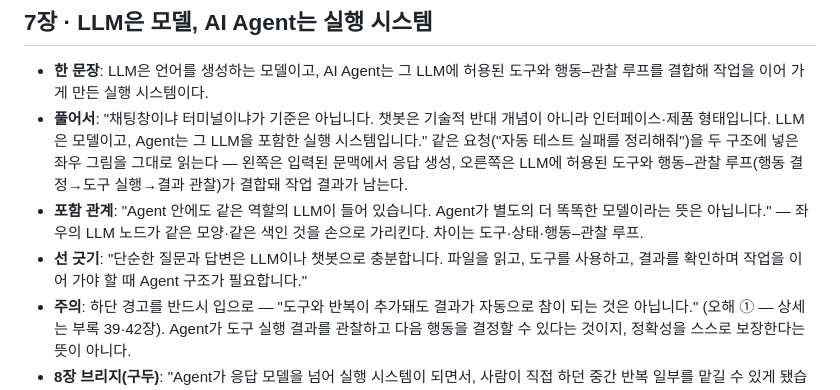
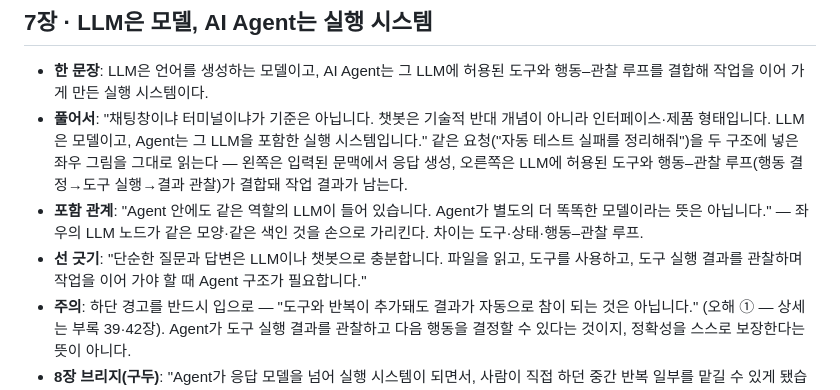
Before and after one commit to ljd6805/seminar_ai_agent, a Markdown page: docs/speaker-notes.md, the part around the change. Rendered like a GitHub page.

Commit message:
Use observation terminology throughout slide 7 notes

```diff
--- a/docs/speaker-notes.md
+++ b/docs/speaker-notes.md
@@ -75,7 +75,7 @@
 - **한 문장**: LLM은 언어를 생성하는 모델이고, AI Agent는 그 LLM에 허용된 도구와 행동–관찰 루프를 결합해 작업을 이어 가게 만든 실행 시스템이다.
 - **풀어서**: "채팅창이냐 터미널이냐가 기준은 아닙니다. 챗봇은 기술적 반대 개념이 아니라 인터페이스·제품 형태입니다. LLM은 모델이고, Agent는 그 LLM을 포함한 실행 시스템입니다." 같은 요청("자동 테스트 실패를 정리해줘")을 두 구조에 넣은 좌우 그림을 그대로 읽는다 — 왼쪽은 입력된 문맥에서 응답 생성, 오른쪽은 LLM에 허용된 도구와 행동–관찰 루프(행동 결정→도구 실행→결과 관찰)가 결합돼 작업 결과가 남는다.
 - **포함 관계**: "Agent 안에도 같은 역할의 LLM이 들어 있습니다. Agent가 별도의 더 똑똑한 모델이라는 뜻은 아닙니다." — 좌우의 LLM 노드가 같은 모양·같은 색인 것을 손으로 가리킨다. 차이는 도구·상태·행동–관찰 루프.
-- **선 긋기**: "단순한 질문과 답변은 LLM이나 챗봇으로 충분합니다. 파일을 읽고, 도구를 사용하고, 결과를 확인하며 작업을 이어 가야 할 때 Agent 구조가 필요합니다."
+- **선 긋기**: "단순한 질문과 답변은 LLM이나 챗봇으로 충분합니다. 파일을 읽고, 도구를 사용하고, 도구 실행 결과를 관찰하며 작업을 이어 가야 할 때 Agent 구조가 필요합니다."
 - **주의**: 하단 경고를 반드시 입으로 — "도구와 반복이 추가돼도 결과가 자동으로 참이 되는 것은 아닙니다." (오해 ① — 상세는 부록 39·42장). Agent가 도구 실행 결과를 관찰하고 다음 행동을 결정할 수 있다는 것이지, 정확성을 스스로 보장한다는 뜻이 아니다.
 - **8장 브리지(구두)**: "Agent가 응답 모델을 넘어 실행 시스템이 되면서, 사람이 직접 하던 중간 반복 일부를 맡길 수 있게 됐습니다. 그 시간이 어디로 가는지부터 보겠습니다."
 
```
